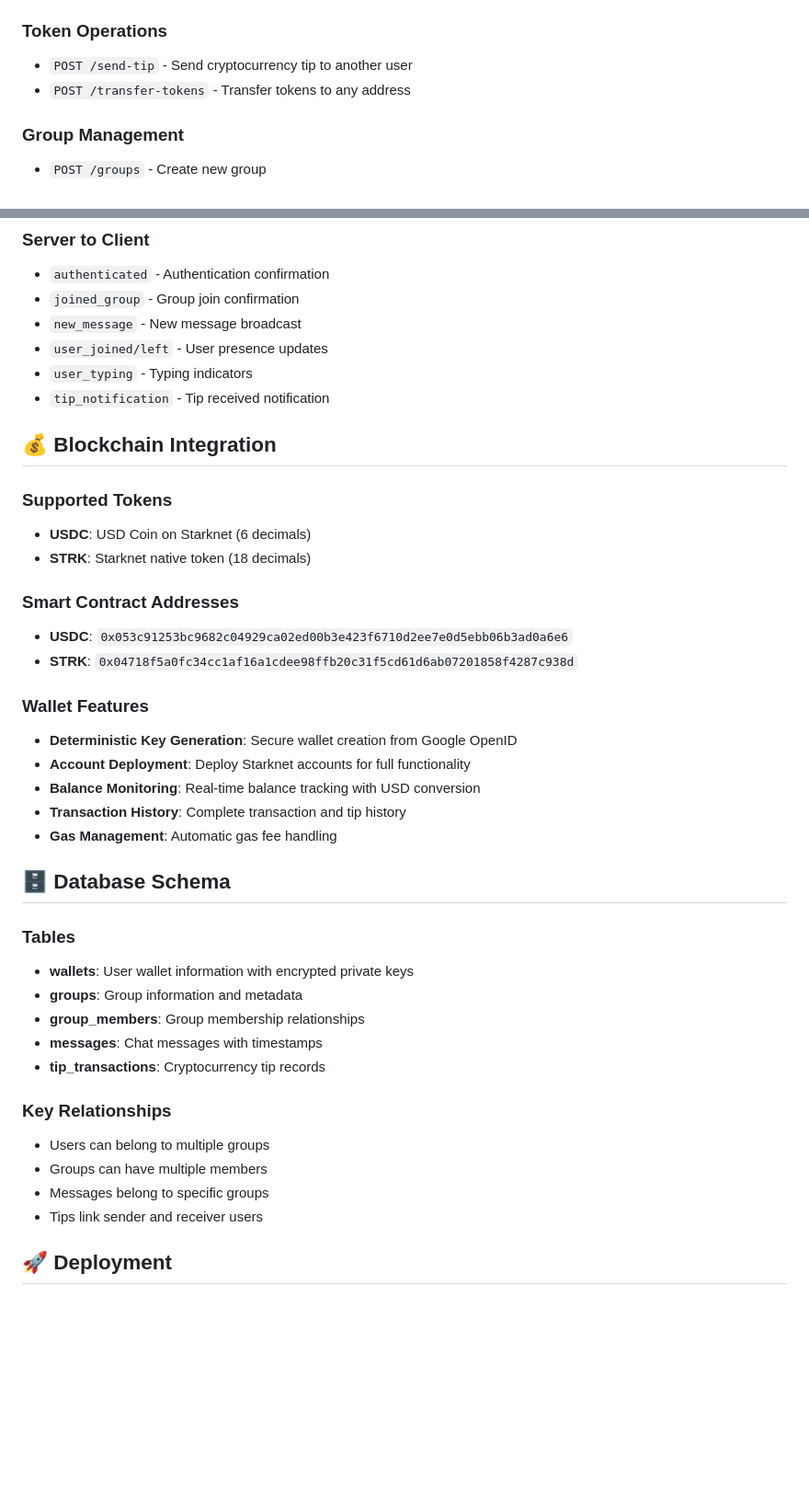
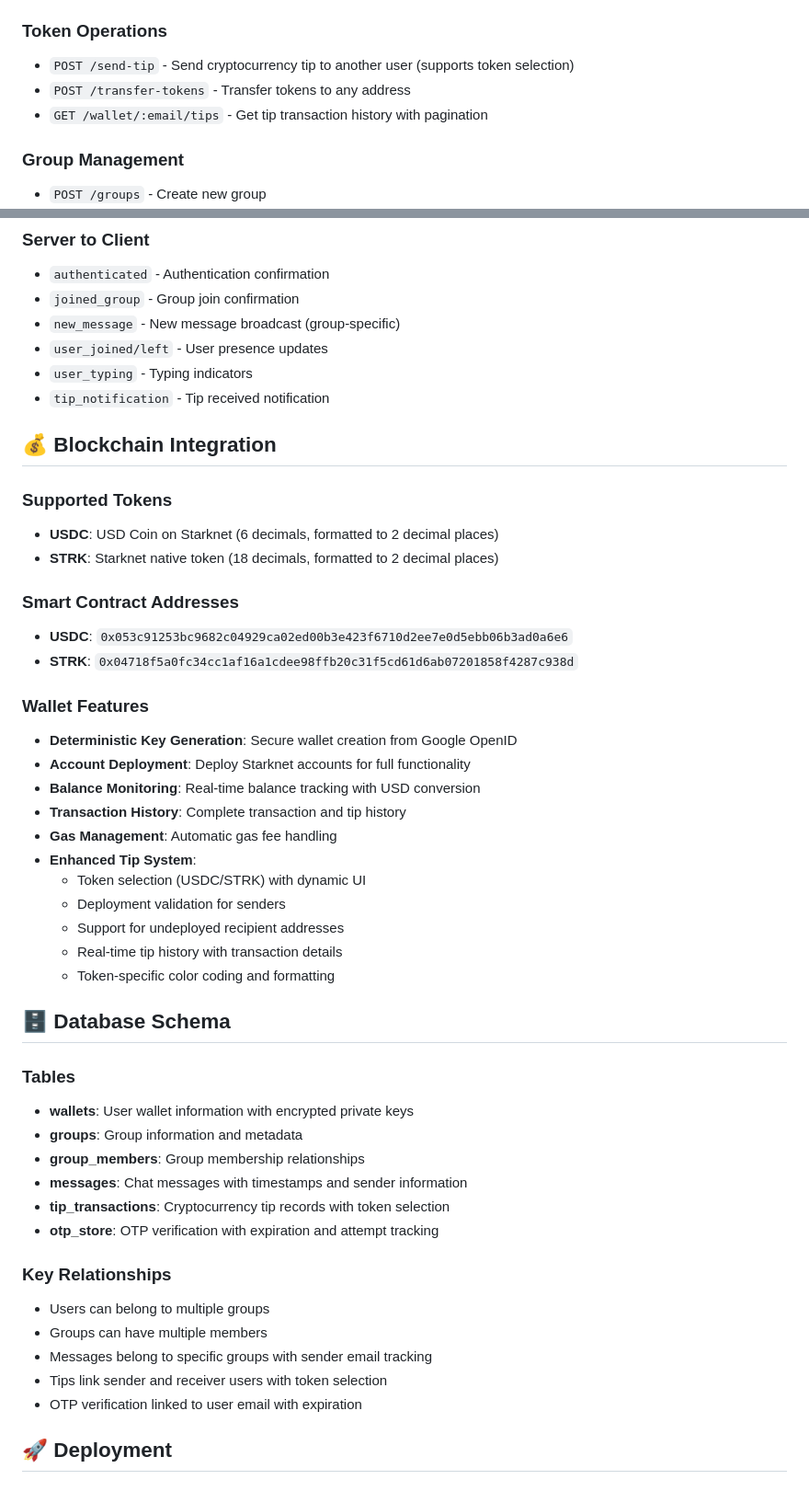
Before and after one commit to okhaimie-dev/PallyApp, a Markdown page: README.md, 2 parts joined by grey strips. Shown: that part at 92% size. GitHub-like rendering; blank space fills up the shorter version.

```diff
--- a/README.md
+++ b/README.md
@@ -258,8 +289,9 @@ All services automatically use the appropriate URLs based on the environment.
 - `GET /wallet/deployment-cost` - Get deployment cost estimate
 
 ### Token Operations
-- `POST /send-tip` - Send cryptocurrency tip to another user
+- `POST /send-tip` - Send cryptocurrency tip to another user (supports token selection)
 - `POST /transfer-tokens` - Transfer tokens to any address
+- `GET /wallet/:email/tips` - Get tip transaction history with pagination
 
 ### Group Management
 - `POST /groups` - Create new group
@@ -286,7 +318,7 @@ All services automatically use the appropriate URLs based on the environment.
 ### Server to Client
 - `authenticated` - Authentication confirmation
 - `joined_group` - Group join confirmation
-- `new_message` - New message broadcast
+- `new_message` - New message broadcast (group-specific)
 - `user_joined/left` - User presence updates
 - `user_typing` - Typing indicators
 - `tip_notification` - Tip received notification
@@ -294,8 +326,8 @@ All services automatically use the appropriate URLs based on the environment.
 ## 💰 Blockchain Integration
 
 ### Supported Tokens
-- **USDC**: USD Coin on Starknet (6 decimals)
-- **STRK**: Starknet native token (18 decimals)
+- **USDC**: USD Coin on Starknet (6 decimals, formatted to 2 decimal places)
+- **STRK**: Starknet native token (18 decimals, formatted to 2 decimal places)
 
 ### Smart Contract Addresses
 - **USDC**: `0x053c91253bc9682c04929ca02ed00b3e423f6710d2ee7e0d5ebb06b3ad0a6e6`
@@ -307,6 +339,12 @@ All services automatically use the appropriate URLs based on the environment.
 - **Balance Monitoring**: Real-time balance tracking with USD conversion
 - **Transaction History**: Complete transaction and tip history
 - **Gas Management**: Automatic gas fee handling
+- **Enhanced Tip System**:
+  - Token selection (USDC/STRK) with dynamic UI
+  - Deployment validation for senders
+  - Support for undeployed recipient addresses
+  - Real-time tip history with transaction details
+  - Token-specific color coding and formatting
 
 ## 🗄️ Database Schema
 
@@ -314,14 +352,16 @@ All services automatically use the appropriate URLs based on the environment.
 - **wallets**: User wallet information with encrypted private keys
 - **groups**: Group information and metadata
 - **group_members**: Group membership relationships
-- **messages**: Chat messages with timestamps
-- **tip_transactions**: Cryptocurrency tip records
+- **messages**: Chat messages with timestamps and sender information
+- **tip_transactions**: Cryptocurrency tip records with token selection
+- **otp_store**: OTP verification with expiration and attempt tracking
 
 ### Key Relationships
 - Users can belong to multiple groups
 - Groups can have multiple members
-- Messages belong to specific groups
-- Tips link sender and receiver users
+- Messages belong to specific groups with sender email tracking
+- Tips link sender and receiver users with token selection
+- OTP verification linked to user email with expiration
 
 ## 🚀 Deployment
 
```
Also changed, not shown: other parts of README.md (+97 -13 lines).
